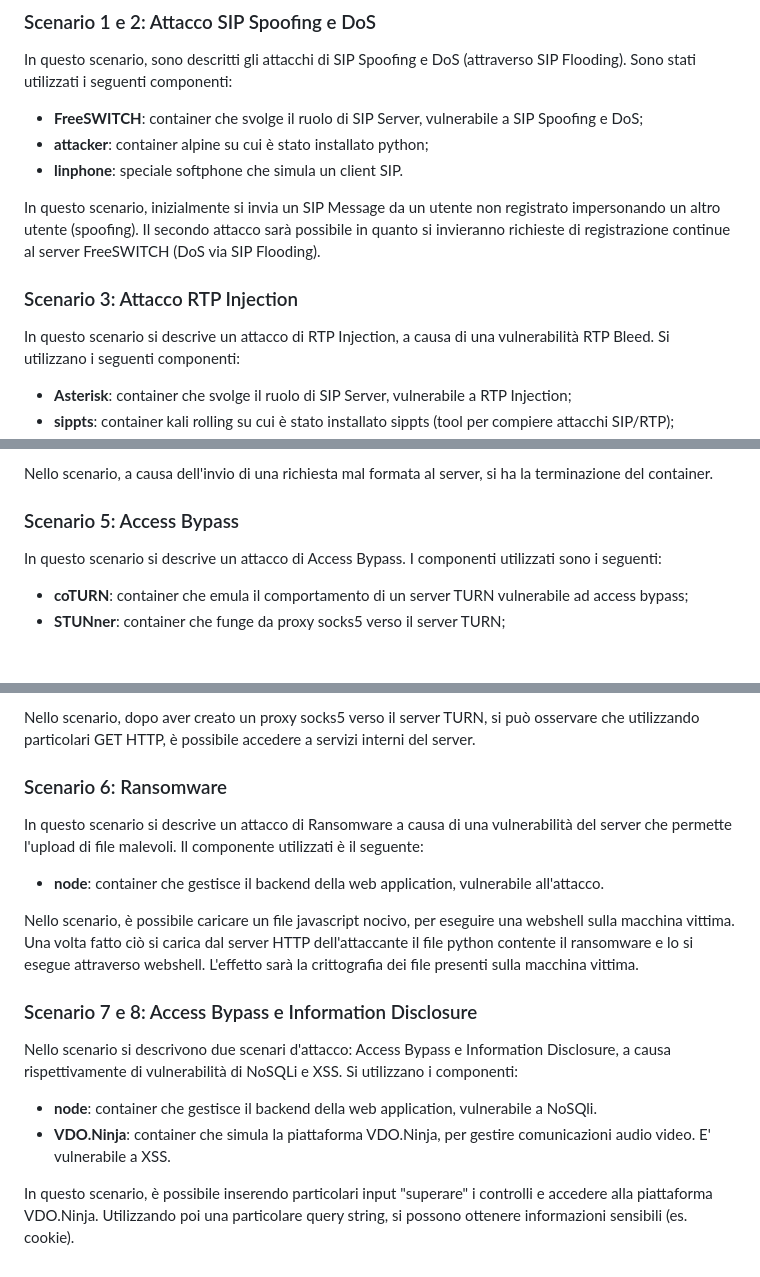
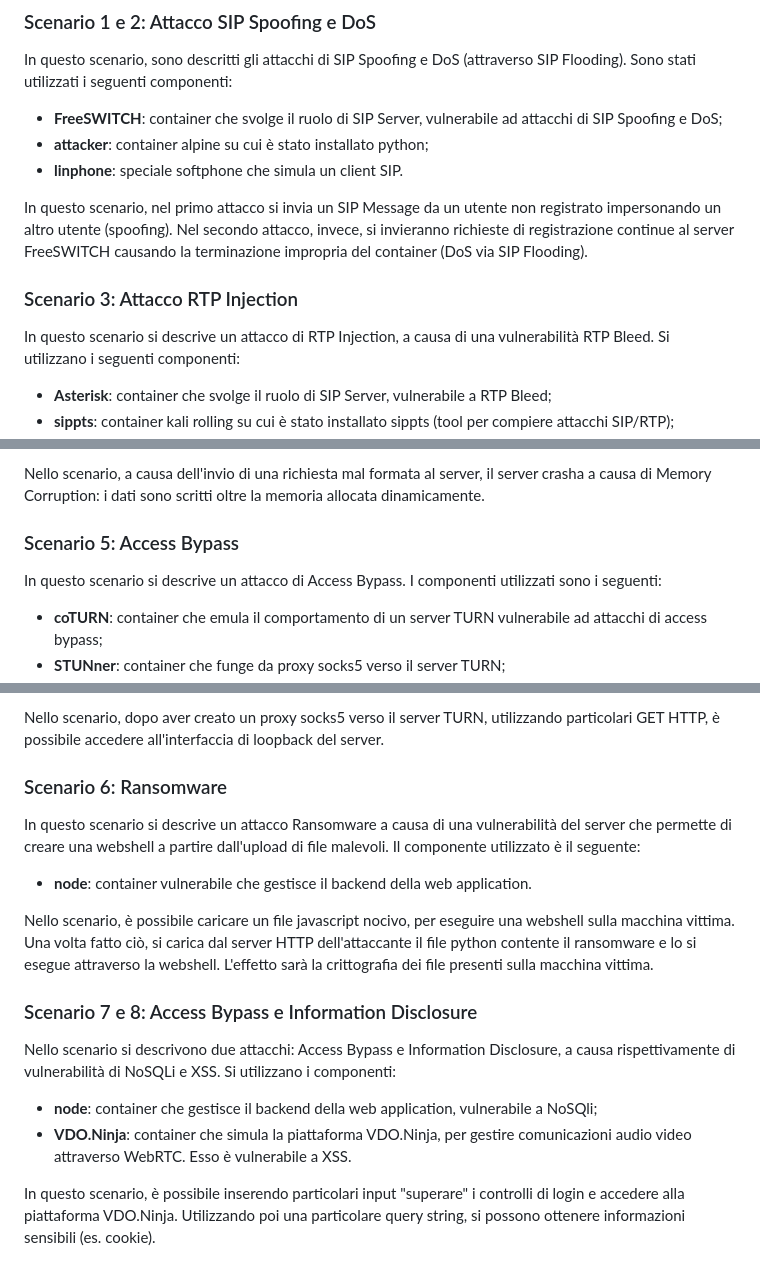
Before and after one commit to WebRTC-Thesis-Unina/RTC_Attacks, a Markdown page: README.md, 3 parts joined by grey strips. Rendered like a GitHub page; blank space fills up the shorter version.

```diff
--- a/README.md
+++ b/README.md
@@ -3,13 +3,13 @@ Il progetto propone la realizzazione di diversi scenari di attacco ad infrastrut
 ## Descrizione degli scenari
 ### Scenario 1 e 2: Attacco SIP Spoofing e DoS
 In questo scenario, sono descritti gli attacchi di SIP Spoofing e DoS (attraverso SIP Flooding). Sono stati utilizzati i seguenti componenti:
-- <b>FreeSWITCH</b>: container che svolge il ruolo di SIP Server, vulnerabile a SIP Spoofing e DoS;
+- <b>FreeSWITCH</b>: container che svolge il ruolo di SIP Server, vulnerabile ad attacchi di SIP Spoofing e DoS;
 - <b>attacker</b>: container alpine su cui è stato installato python;
 - <b>linphone</b>: speciale softphone che simula un client SIP.
 
-In questo scenario, inizialmente si invia un SIP Message da un utente non registrato impersonando un altro utente (spoofing). Il secondo attacco sarà possibile in quanto si invieranno richieste di registrazione continue al server FreeSWITCH (DoS via SIP Flooding).
+In questo scenario, nel primo attacco si invia un SIP Message da un utente non registrato impersonando un altro utente (spoofing). Nel secondo attacco, invece, si invieranno richieste di registrazione continue al server FreeSWITCH causando la terminazione impropria del container (DoS via SIP Flooding).
 
 ### Scenario 3: Attacco RTP Injection
 In questo scenario si descrive un attacco di RTP Injection, a causa di una vulnerabilità RTP Bleed. Si utilizzano i seguenti componenti:
-- <b>Asterisk</b>: container che svolge il ruolo di SIP Server, vulnerabile a RTP Injection;
+- <b>Asterisk</b>: container che svolge il ruolo di SIP Server, vulnerabile a RTP Bleed;
 - <b>sippts</b>: container kali rolling su cui è stato installato sippts (tool per compiere attacchi SIP/RTP);
@@ -25,7 +25,7 @@ In questo scenario si descrive un attacco di Memory Corruption, a causa di una v
 
-Nello scenario, a causa dell'invio di una richiesta mal formata al server, si ha la terminazione del container.
+Nello scenario, a causa dell'invio di una richiesta mal formata al server, il server crasha a causa di Memory Corruption: i dati sono scritti oltre la memoria allocata dinamicamente.
 
 ### Scenario 5: Access Bypass
 In questo scenario si descrive un attacco di Access Bypass. I componenti utilizzati sono i seguenti:
-- <b>coTURN</b>: container che emula il comportamento di un server TURN vulnerabile ad access bypass;
+- <b>coTURN</b>: container che emula il comportamento di un server TURN vulnerabile ad attacchi di access bypass;
 - <b>STUNner</b>: container che funge da proxy socks5 verso il server TURN;
@@ -33,15 +33,15 @@ In questo scenario si descrive un attacco di Access Bypass. I componenti utilizz
 
-Nello scenario, dopo aver creato un proxy socks5 verso il server TURN, si può osservare che utilizzando particolari GET HTTP, è possibile accedere a servizi interni del server.
+Nello scenario, dopo aver creato un proxy socks5 verso il server TURN, utilizzando particolari GET HTTP, è possibile accedere all'interfaccia di loopback del server.
 
 ### Scenario 6: Ransomware
-In questo scenario si descrive un attacco di Ransomware a causa di una vulnerabilità del server che permette l'upload di file malevoli. Il componente utilizzati è il seguente:
-- <b>node</b>: container che gestisce il backend della web application, vulnerabile all'attacco.<br>
+In questo scenario si descrive un attacco Ransomware a causa di una vulnerabilità del server che permette di creare una webshell a partire dall'upload di file malevoli. Il componente utilizzato è il seguente:
+- <b>node</b>: container vulnerabile che gestisce il backend della web application.
 
-Nello scenario, è possibile caricare un file javascript nocivo, per eseguire una webshell sulla macchina vittima. Una volta fatto ciò si carica dal server HTTP dell'attaccante il file python contente il ransomware e lo si esegue attraverso webshell. L'effetto sarà la crittografia dei file presenti sulla macchina vittima.
+Nello scenario, è possibile caricare un file javascript nocivo, per eseguire una webshell sulla macchina vittima. Una volta fatto ciò, si carica dal server HTTP dell'attaccante il file python contente il ransomware e lo si esegue attraverso la webshell. L'effetto sarà la crittografia dei file presenti sulla macchina vittima.
 
 ### Scenario 7 e 8: Access Bypass e Information Disclosure
-Nello scenario si descrivono due scenari d'attacco: Access Bypass e Information Disclosure, a causa rispettivamente di vulnerabilità di NoSQLi e XSS. Si utilizzano i componenti:
-- <b>node</b>: container che gestisce il backend della web application, vulnerabile a NoSQli.
-- <b>VDO.Ninja</b>: container che simula la piattaforma VDO.Ninja, per gestire comunicazioni audio video. E' vulnerabile a XSS.<br>
+Nello scenario si descrivono due attacchi: Access Bypass e Information Disclosure, a causa rispettivamente di vulnerabilità di NoSQLi e XSS. Si utilizzano i componenti:
+- <b>node</b>: container che gestisce il backend della web application, vulnerabile a NoSQli;
+- <b>VDO.Ninja</b>: container che simula la piattaforma VDO.Ninja, per gestire comunicazioni audio video attraverso WebRTC. Esso è vulnerabile a XSS.
 
-In questo scenario, è possibile inserendo particolari input "superare" i controlli e accedere alla piattaforma VDO.Ninja. Utilizzando poi una particolare query string, si possono ottenere informazioni sensibili (es. cookie).
+In questo scenario, è possibile inserendo particolari input "superare" i controlli di login e accedere alla piattaforma VDO.Ninja. Utilizzando poi una particolare query string, si possono ottenere informazioni sensibili (es. cookie).
```
Also changed, not shown: other parts of README.md (+3 -3 lines).
